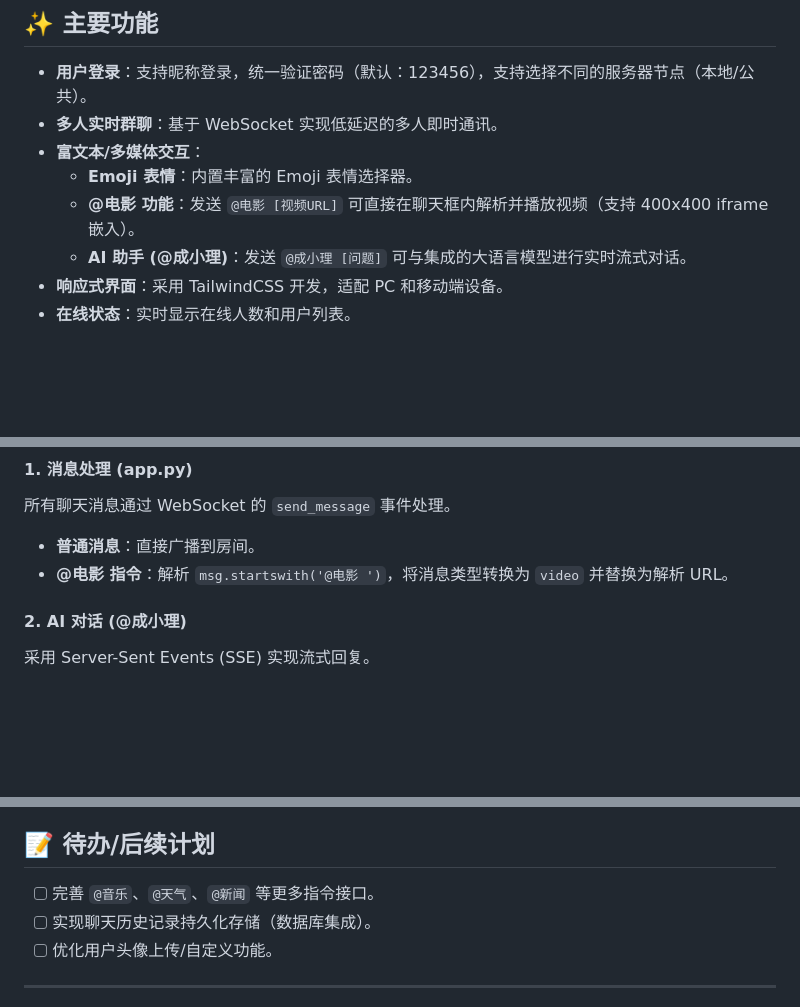
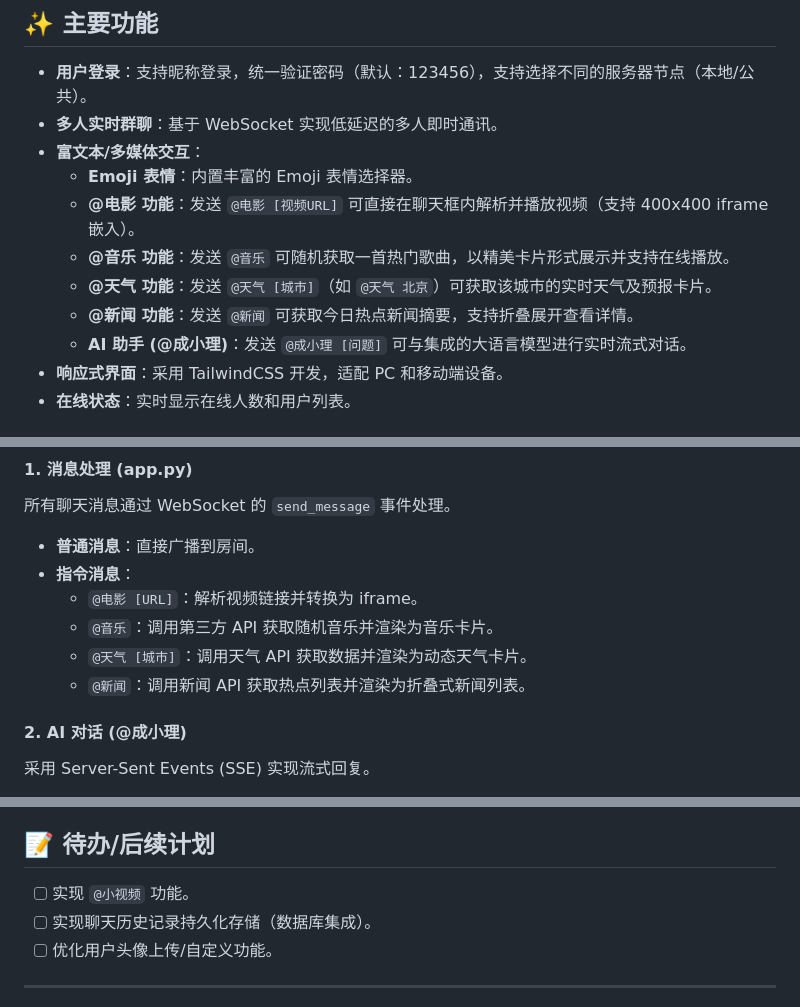
Before and after one commit to qUsersl/likechatroom, a Markdown page: README.md, 3 parts joined by grey strips. Rendered like a GitHub page; blank space fills up the shorter version.

Commit message:
docs: 更新项目文档以反映新增功能
更新 README.md 和 DEV_LOG.md 文档，添加 @音乐、@天气 和 @新闻 功能的说明，并同步开发日志记录。同时更新待办事项列表，移除已完成任务。

```diff
--- a/README.md
+++ b/README.md
@@ -9,6 +9,9 @@ LikeChat 是一个基于 Python Flask 和 WebSocket 技术的 B/S 架构在线
 *   **富文本/多媒体交互**：
     *   **Emoji 表情**：内置丰富的 Emoji 表情选择器。
     *   **@电影 功能**：发送 `@电影 [视频URL]` 可直接在聊天框内解析并播放视频（支持 400x400 iframe 嵌入）。
+    *   **@音乐 功能**：发送 `@音乐` 可随机获取一首热门歌曲，以精美卡片形式展示并支持在线播放。
+    *   **@天气 功能**：发送 `@天气 [城市]`（如 `@天气 北京`）可获取该城市的实时天气及预报卡片。
+    *   **@新闻 功能**：发送 `@新闻` 可获取今日热点新闻摘要，支持折叠展开查看详情。
     *   **AI 助手 (@成小理)**：发送 `@成小理 [问题]` 可与集成的大语言模型进行实时流式对话。
 *   **响应式界面**：采用 TailwindCSS 开发，适配 PC 和移动端设备。
 *   **在线状态**：实时显示在线人数和用户列表。
@@ -85,7 +88,11 @@ python app.py
 #### 1. 消息处理 (app.py)
 所有聊天消息通过 WebSocket 的 `send_message` 事件处理。
 *   **普通消息**：直接广播到房间。
-*   **@电影 指令**：解析 `msg.startswith('@电影 ')`，将消息类型转换为 `video` 并替换为解析 URL。
+*   **指令消息**：
+    *   `@电影 [URL]`：解析视频链接并转换为 iframe。
+    *   `@音乐`：调用第三方 API 获取随机音乐并渲染为音乐卡片。
+    *   `@天气 [城市]`：调用天气 API 获取数据并渲染为动态天气卡片。
+    *   `@新闻`：调用新闻 API 获取热点列表并渲染为折叠式新闻列表。
 
 #### 2. AI 对话 (@成小理)
 采用 Server-Sent Events (SSE) 实现流式回复。
@@ -97,7 +104,7 @@ python app.py
 
 ## 📝 待办/后续计划
 
-*   [ ] 完善 `@音乐`、`@天气`、`@新闻` 等更多指令接口。
+*   [ ] 实现 `@小视频` 功能。
 *   [ ] 实现聊天历史记录持久化存储（数据库集成）。
 *   [ ] 优化用户头像上传/自定义功能。
 
```
Also changed, not shown: DEV_LOG.md (+8 -0 lines).
